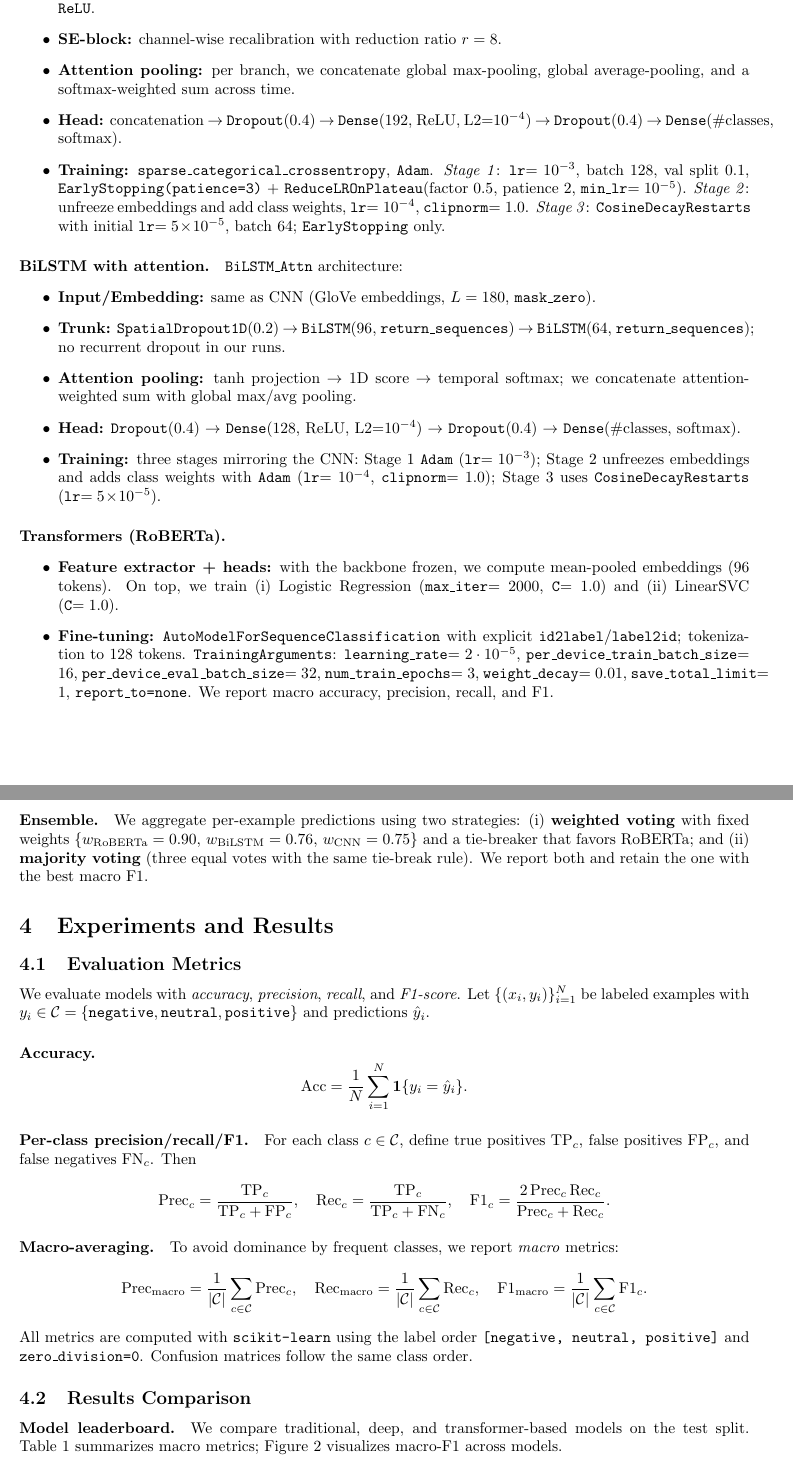
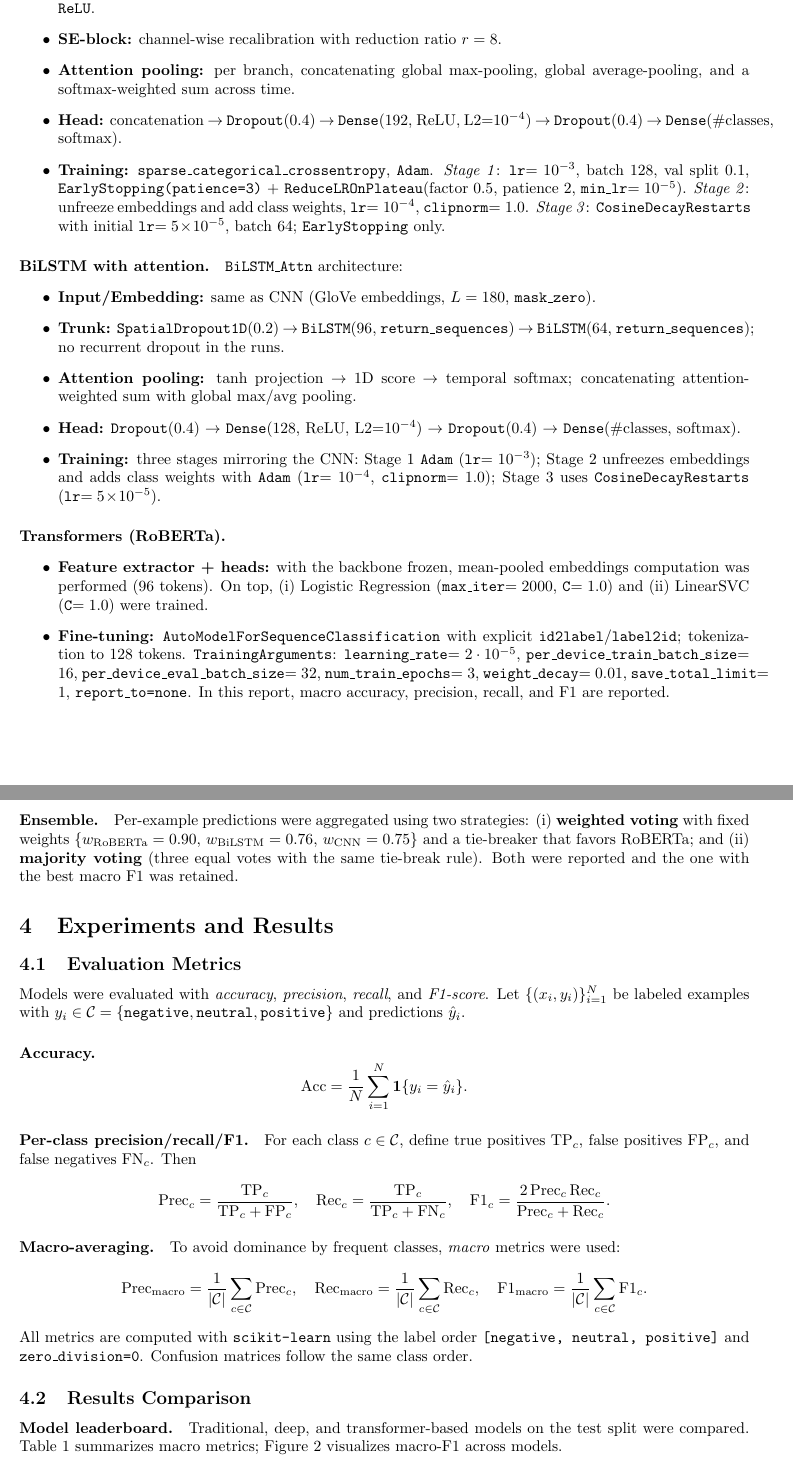
Before and after one commit to enriquegomeztagle/MCD-NLP-SentimentAnalysisOfFIFATweets-FinalProject, a LaTeX document (docs/main.tex): two parts of pages 5 and 6 of 13, joined at a grey line, cut so that both start at the same text. Compiled offline with pdfLaTeX.

Commit message:
Revise main LaTeX document for clarity and consistency, including updates to the comparison of classical and neural models, evaluation metrics, and descriptions of model training protocols. Enhance readability by restructuring sentences and ensuring uniform terminology throughout the document.

```diff
--- a/docs/main.tex
+++ b/docs/main.tex
@@ -130,7 +130,7 @@ All models are trained on the TF--IDF features and evaluated with macro-averaged
   \item \textbf{Embedding:} GloVe-Twitter-200 matrix (frozen in Stage~1; unfrozen in Stage~2).
   \item \textbf{Trunk:} five \texttt{Conv1D} branches (128 filters; kernel sizes $\{2,3,4,5,7\}$), each followed by \texttt{BatchNorm} and \texttt{ReLU}.
   \item \textbf{SE-block:} channel-wise recalibration with reduction ratio $r=8$.
-  \item \textbf{Attention pooling:} per branch, we concatenate global max-pooling, global average-pooling, and a softmax-weighted sum across time.
+  \item \textbf{Attention pooling:} per branch, concatenating global max-pooling, global average-pooling, and a softmax-weighted sum across time.
   \item \textbf{Head:} concatenation $\rightarrow$ \texttt{Dropout}(0.4) $\rightarrow$ \texttt{Dense}(192, ReLU, L2=$10^{-4}$) $\rightarrow$ \texttt{Dropout}(0.4) $\rightarrow$ \texttt{Dense}(\#classes, softmax).
   \item \textbf{Training:} \texttt{sparse\_categorical\_crossentropy}, \texttt{Adam}. \textit{Stage 1}: \texttt{lr}$=10^{-3}$, batch 128, val split 0.1, \texttt{EarlyStopping(patience=3)} + \texttt{ReduceLROnPlateau}(factor 0.5, patience 2, \texttt{min\_lr}$=10^{-5}$).
         \textit{Stage 2}: unfreeze embeddings and add class weights, \texttt{lr}$=10^{-4}$, \texttt{clipnorm}$=1.0$.
@@ -141,26 +141,26 @@ All models are trained on the TF--IDF features and evaluated with macro-averaged
 \texttt{BiLSTM\_Attn} architecture:
 \begin{itemize}
   \item \textbf{Input/Embedding:} same as CNN (GloVe embeddings, $L=180$, \texttt{mask\_zero}).
-  \item \textbf{Trunk:} \texttt{SpatialDropout1D}(0.2) $\rightarrow$ \texttt{BiLSTM}(96, \texttt{return\_sequences}) $\rightarrow$ \texttt{BiLSTM}(64, \texttt{return\_sequences}); no recurrent dropout in our runs.
-  \item \textbf{Attention pooling:} tanh projection $\rightarrow$ 1D score $\rightarrow$ temporal softmax; we concatenate attention-weighted sum with global max/avg pooling.
+  \item \textbf{Trunk:} \texttt{SpatialDropout1D}(0.2) $\rightarrow$ \texttt{BiLSTM}(96, \texttt{return\_sequences}) $\rightarrow$ \texttt{BiLSTM}(64, \texttt{return\_sequences}); no recurrent dropout in the runs.
+  \item \textbf{Attention pooling:} tanh projection $\rightarrow$ 1D score $\rightarrow$ temporal softmax; concatenating attention-weighted sum with global max/avg pooling.
   \item \textbf{Head:} \texttt{Dropout}(0.4) $\rightarrow$ \texttt{Dense}(128, ReLU, L2=$10^{-4}$) $\rightarrow$ \texttt{Dropout}(0.4) $\rightarrow$ \texttt{Dense}(\#classes, softmax).
   \item \textbf{Training:} three stages mirroring the CNN: Stage~1 \texttt{Adam} (\texttt{lr}$=10^{-3}$); Stage~2 unfreezes embeddings and adds class weights with \texttt{Adam} (\texttt{lr}$=10^{-4}$, \texttt{clipnorm}$=1.0$); Stage~3 uses \texttt{CosineDecayRestarts} (\texttt{lr}$=5\!\times\!10^{-5}$).
 \end{itemize}
 
 \paragraph{Transformers (RoBERTa).}
 \begin{itemize}
-  \item \textbf{Feature extractor + heads:} with the backbone frozen, we compute mean-pooled embeddings (96 tokens). On top, we train (i) Logistic Regression (\texttt{max\_iter}$=2000$, \texttt{C}$=1.0$) and (ii) LinearSVC (\texttt{C}$=1.0$).
+  \item \textbf{Feature extractor + heads:} with the backbone frozen, mean-pooled embeddings computation was performed (96 tokens). On top, (i) Logistic Regression (\texttt{max\_iter}$=2000$, \texttt{C}$=1.0$) and (ii) LinearSVC (\texttt{C}$=1.0$) were trained.
   \item \textbf{Fine-tuning:} \texttt{AutoModelForSequenceClassification} with explicit \texttt{id2label}/\texttt{label2id}; tokenization to 128 tokens.
-        \texttt{TrainingArguments}: \texttt{learning\_rate}$=2\cdot10^{-5}$, \texttt{per\_device\_train\_batch\_size}$=16$, \texttt{per\_device\_eval\_batch\_size}$=32$, \texttt{num\_train\_epochs}$=3$, \texttt{weight\_decay}$=0.01$, \texttt{save\_total\_limit}$=1$, \texttt{report\_to=none}. We report macro accuracy, precision, recall, and F1.
+        \texttt{TrainingArguments}: \texttt{learning\_rate}$=2\cdot10^{-5}$, \texttt{per\_device\_train\_batch\_size}$=16$, \texttt{per\_device\_eval\_batch\_size}$=32$, \texttt{num\_train\_epochs}$=3$, \texttt{weight\_decay}$=0.01$, \texttt{save\_total\_limit}$=1$, \texttt{report\_to=none}. In this report, macro accuracy, precision, recall, and F1 are reported.
 \end{itemize}
 
 \paragraph{Ensemble.}
-We aggregate per-example predictions using two strategies: (i) \textbf{weighted voting} with fixed weights $\{w_{\text{RoBERTa}}=0.90,\,w_{\text{BiLSTM}}=0.76,\,w_{\text{CNN}}=0.75\}$ and a tie-breaker that favors RoBERTa; and (ii) \textbf{majority voting} (three equal votes with the same tie-break rule). We report both and retain the one with the best macro F1.
+Per-example predictions were aggregated using two strategies: (i) \textbf{weighted voting} with fixed weights $\{w_{\text{RoBERTa}}=0.90,\,w_{\text{BiLSTM}}=0.76,\,w_{\text{CNN}}=0.75\}$ and a tie-breaker that favors RoBERTa; and (ii) \textbf{majority voting} (three equal votes with the same tie-break rule). Both were reported and the one with the best macro F1 was retained.
 %%%%%%%%%%%%%%%%%%%%%%%%%%%%%%%%%%%%%%%%%%%%%%%%%%%%%%%%%%%%%%%%%%%%%%%%%%%%%%%%%%%%%%%%%%%%%
 \section{Experiments and Results}
 
 \subsection{Evaluation Metrics}
-We evaluate models with \emph{accuracy}, \emph{precision}, \emph{recall}, and \emph{F1-score}. Let $\{(x_i,y_i)\}_{i=1}^N$ be labeled examples with $y_i \in \mathcal{C}=\{\texttt{negative},\texttt{neutral},\texttt{positive}\}$ and predictions $\hat{y}_i$.
+Models were evaluated with \emph{accuracy}, \emph{precision}, \emph{recall}, and \emph{F1-score}. Let $\{(x_i,y_i)\}_{i=1}^N$ be labeled examples with $y_i \in \mathcal{C}=\{\texttt{negative},\texttt{neutral},\texttt{positive}\}$ and predictions $\hat{y}_i$.
 
 \paragraph{Accuracy.}
 \[
@@ -176,7 +176,7 @@ For each class $c\in\mathcal{C}$, define true positives $\mathrm{TP}_c$, false p
 \]
 
 \paragraph{Macro-averaging.}
-To avoid dominance by frequent classes, we report \emph{macro} metrics:
+To avoid dominance by frequent classes, \emph{macro} metrics were used:
 \[
 \mathrm{Prec}_{\mathrm{macro}}=\frac{1}{|\mathcal{C}|}\sum_{c\in\mathcal{C}} \mathrm{Prec}_c,\quad
 \mathrm{Rec}_{\mathrm{macro}}=\frac{1}{|\mathcal{C}|}\sum_{c\in\mathcal{C}} \mathrm{Rec}_c,\quad
@@ -186,7 +186,7 @@ All metrics are computed with \texttt{scikit-learn} using the label order \textt
 %%%%%%%%%%%%%%%%%%%%%%%%%%%%%%%%%%%%%%%%%%%%%%%%%%%%%%%%%%%%%%%%%%%%%%%%%%%%%%%%%%%%%%%%%%%%%
 \subsection{Results Comparison}
 \paragraph{Model leaderboard.}
-We compare traditional, deep, and transformer-based models on the test split. Table~\ref{tab:model-comparison} summarizes macro metrics; Figure~\ref{fig:model-f1-comparison} visualizes macro-F1 across models.
+Traditional, deep, and transformer-based models on the test split were compared. Table~\ref{tab:model-comparison} summarizes macro metrics; Figure~\ref{fig:model-f1-comparison} visualizes macro-F1 across models.
 
 \begin{table}[H]
   \centering
```
Also changed, not shown: docs/main.pdf, docs/main.tex (26 more changed lines).
